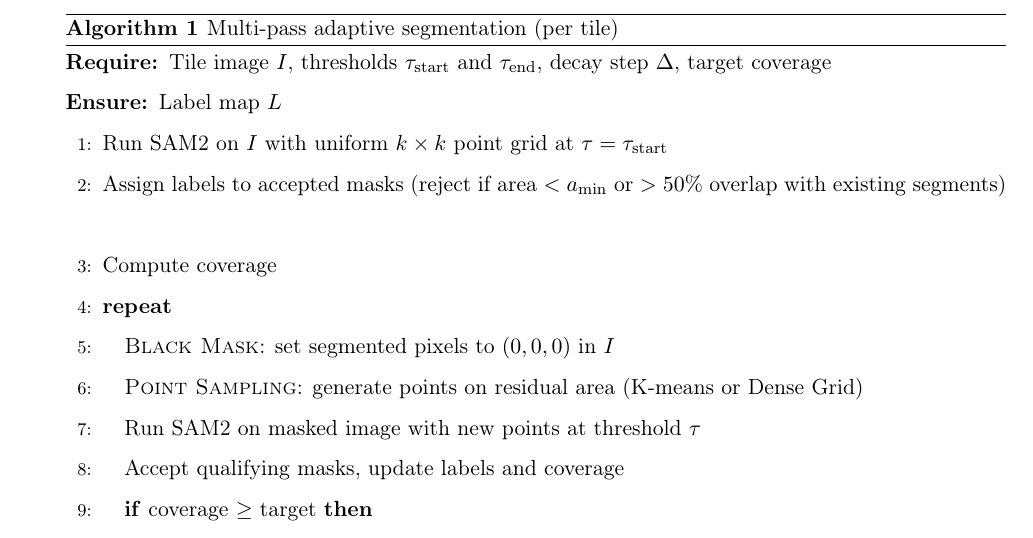
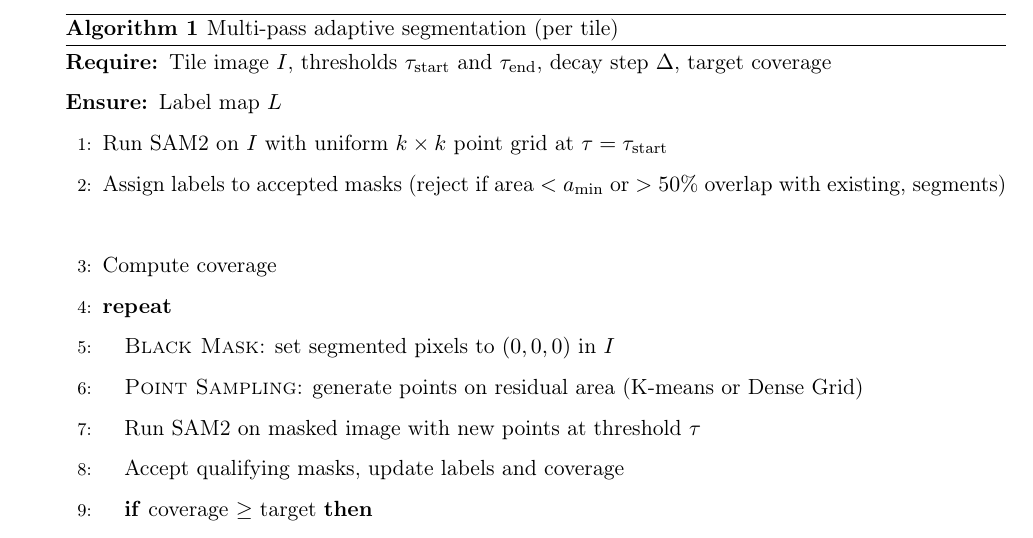
Before and after one commit to osmarluiz/sam-mosaic, a LaTeX paper (main.tex): part of page 9 of 36, cut so that both start at the same text. Compiled offline with pdfLaTeX.

Commit message:
Updates from Overleaf

```diff
--- a/main.tex
+++ b/main.tex
@@ -149,7 +149,7 @@ The procedure operates as follows. The first pass distributes a uniform $k \time
 \REQUIRE Tile image $I$, thresholds $\tau_{\text{start}}$ and $\tau_{\text{end}}$, decay step $\Delta$, target coverage
 \ENSURE Label map $L$
 \STATE Run SAM2 on $I$ with uniform $k \times k$ point grid at $\tau = \tau_{\text{start}}$
-\STATE Assign labels to accepted masks (reject if area $< a_{\min}$ or $> 50$\% overlap with existing segments)
+\STATE Assign labels to accepted masks (reject if area $< a_{\min}$ or $> 50$\% overlap with existing, segments)
 \STATE Compute coverage
 \REPEAT
     \STATE \textsc{Black Mask}: set segmented pixels to $(0, 0, 0)$ in $I$
```
